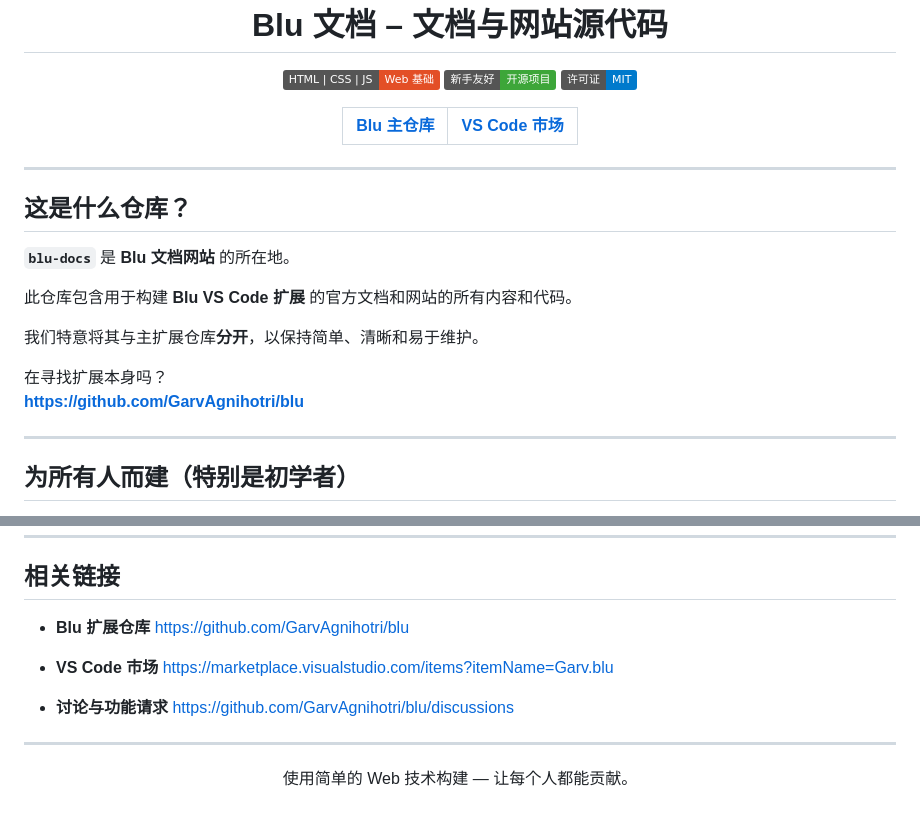
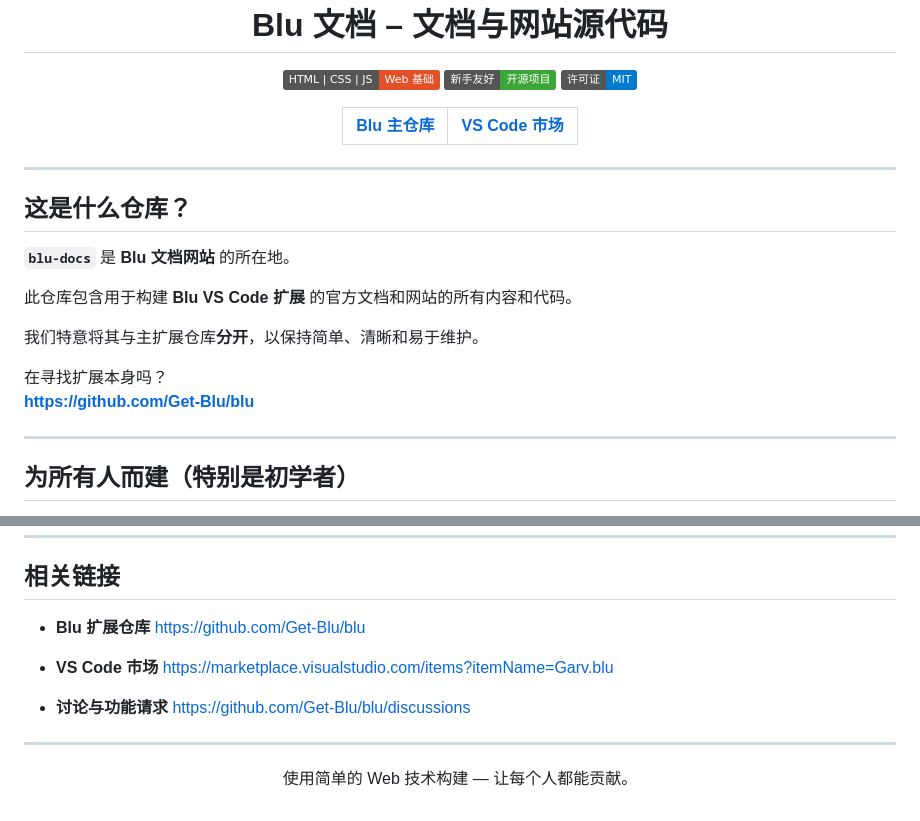
Before and after one commit to Get-Blu/blu-docs, a Markdown page: docs/i18n/README.zh.md, 2 parts joined by grey strips. GitHub-like rendering; badges without logos.

```diff
--- a/docs/i18n/README.zh.md
+++ b/docs/i18n/README.zh.md
@@ -46,7 +46,7 @@
 我们特意将其与主扩展仓库**分开**，以保持简单、清晰和易于维护。
 
  在寻找扩展本身吗？
-**https://github.com/GarvAgnihotri/blu**
+**https://github.com/Get-Blu/blu**
 
 ---
 
@@ -151,13 +151,13 @@ docs/i18n/
 ## 相关链接
 
 * **Blu 扩展仓库**
-  [https://github.com/GarvAgnihotri/blu](https://github.com/GarvAgnihotri/blu)
+  [https://github.com/Get-Blu/blu](https://github.com/GarvAgnihotri/blu)
 
 * **VS Code 市场**
   [https://marketplace.visualstudio.com/items?itemName=Garv.blu](https://marketplace.visualstudio.com/items?itemName=Garv.blu)
 
 * **讨论与功能请求**
-  [https://github.com/GarvAgnihotri/blu/discussions](https://github.com/GarvAgnihotri/blu/discussions)
+  [https://github.com/Get-Blu/blu/discussions](https://github.com/GarvAgnihotri/blu/discussions)
 
 ---
 
```
Also changed, not shown: other parts of docs/i18n/README.zh.md (+1 -1 lines).
